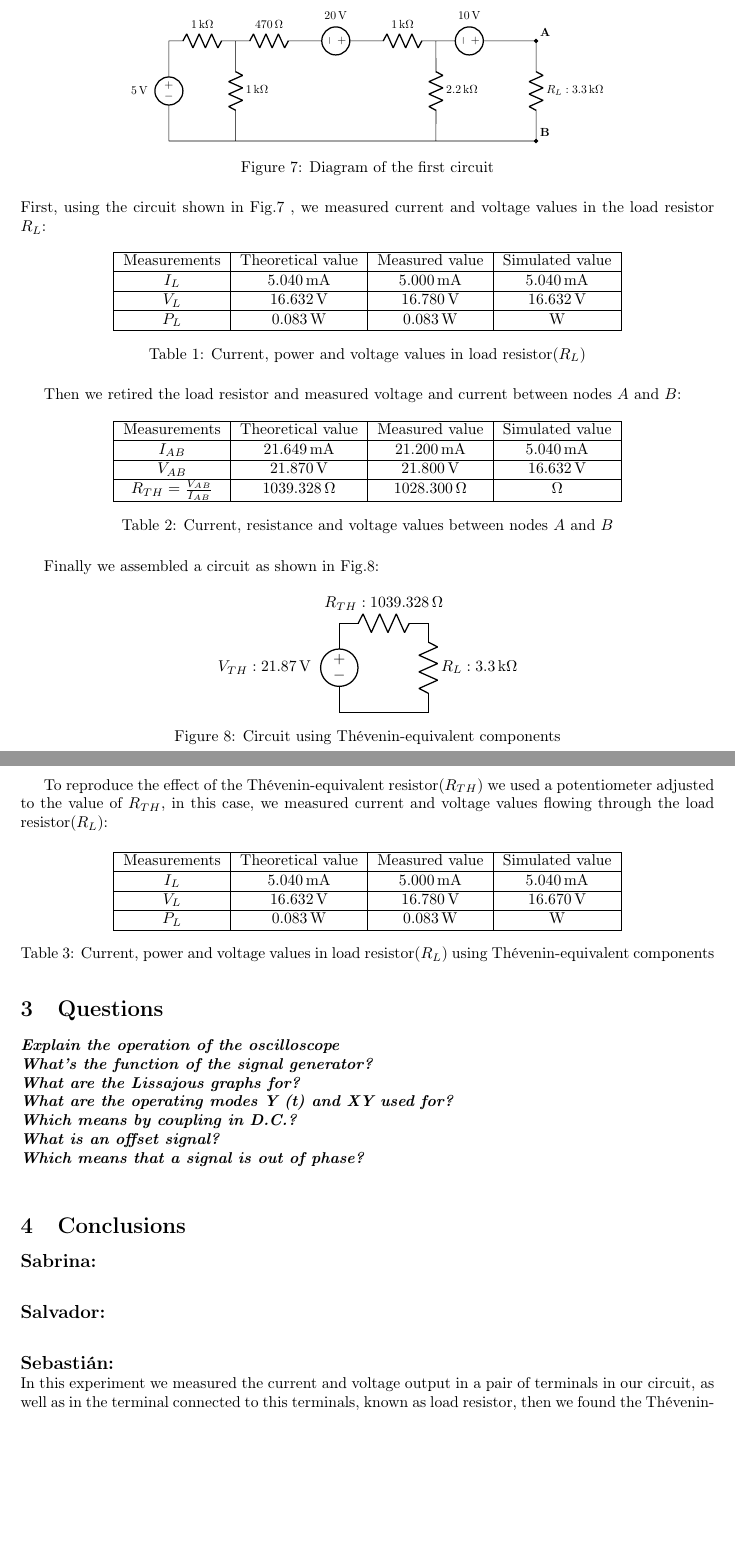
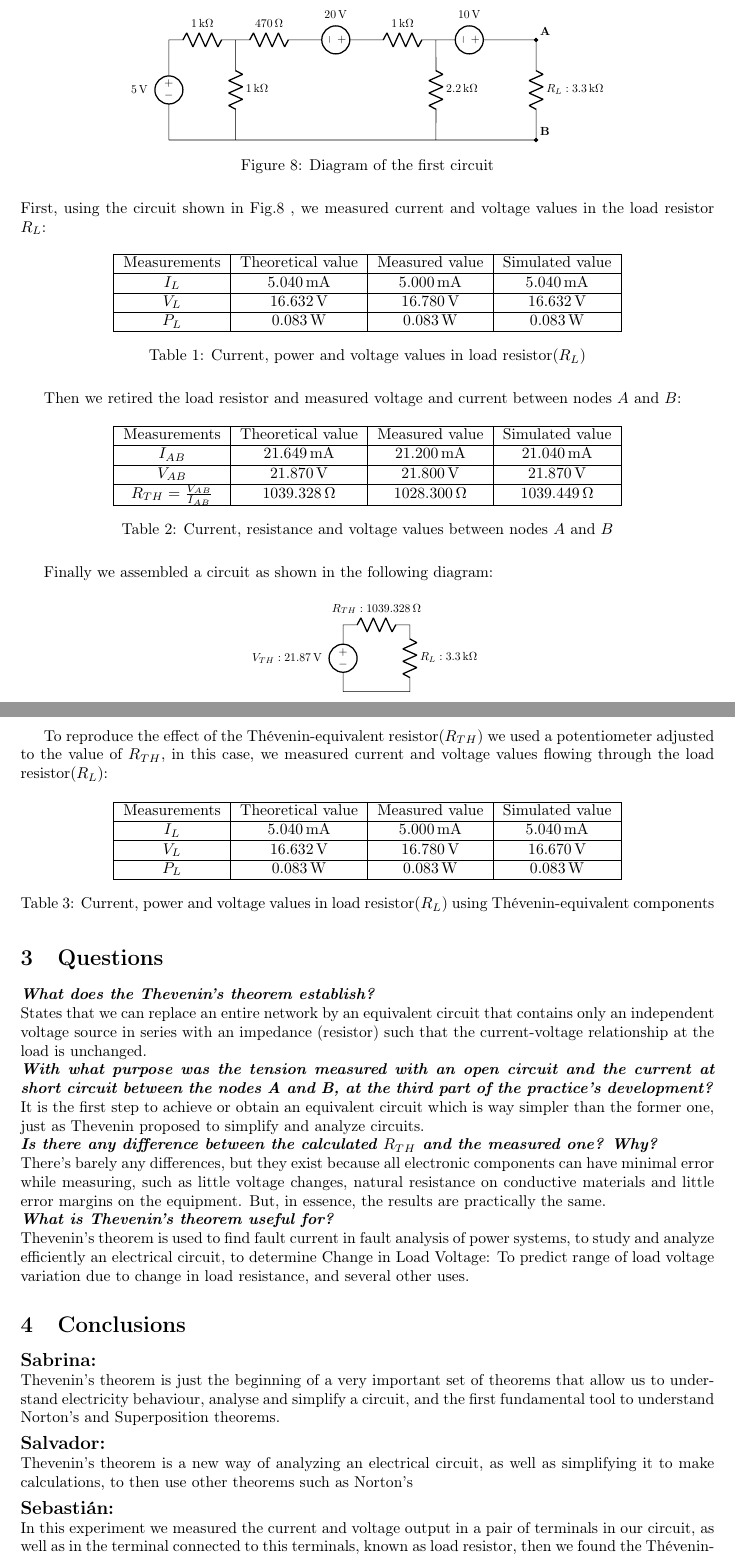
Before and after one commit to c0rrigan/docs-repo, a LaTeX document (circuitos/lab9/lab9.tex): two parts of pages 8 and 9 of 9 before the commit and two parts of pages 9 and 10 of 10 after it, joined at a grey line, cut so that both start at the same text, the shorter picture padded with empty space. Compiled offline with pdfLaTeX.

Commit message:
version final lab9

```diff
--- a/circuitos/lab9/lab9.tex
+++ b/circuitos/lab9/lab9.tex
@@ -378,7 +415,7 @@ the load resistor $R_L$:
         Measurements & Theoretical value & Measured value & Simulated value \\\hline
         $I_L$ & \SI{5.040}{\milli\ampere} & \SI{5.000}{\milli\ampere} & \SI{5.040}{\milli\ampere}\\\hline
         $V_L$ & \SI{16.632}{\volt} & \SI{16.780}{\volt} & \SI{16.632}{\volt}\\\hline
-        $P_L$ & \SI{0.083}{\watt} & \SI{0.083}{\watt} & \SI{}{\watt}\\\hline
+        $P_L$ & \SI{0.083}{\watt} & \SI{0.083}{\watt} & \SI{0.083}{\watt}\\\hline
     \end{tabular}
     \caption{Current, power and voltage values in load resistor($R_L$)}
 \end{table}
@@ -388,21 +425,22 @@ Then we retired the load resistor and measured voltage and current between nodes
     \begin{tabular}{|c|c|c|c|}
         \hline
         Measurements & Theoretical value & Measured value & Simulated value \\\hline
-        $I_{AB}$ & \SI{21.649}{\milli\ampere} & \SI{21.200}{\milli\ampere} & \SI{5.040}{\milli\ampere}\\\hline
-        $V_{AB}$ & \SI{21.870}{\volt} & \SI{21.800}{\volt} & \SI{16.632}{\volt}\\\hline
-        $R_{TH} = \frac{V_{AB}}{I_{AB}}$ & \SI{1039.328}{\ohm} & \SI{1028.300}{\ohm} & \SI{}{\ohm}\\\hline
+        $I_{AB}$ & \SI{21.649}{\milli\ampere} & \SI{21.200}{\milli\ampere} & \SI{21.040}{\milli\ampere}\\\hline
+        $V_{AB}$ & \SI{21.870}{\volt} & \SI{21.800}{\volt} & \SI{21.870}{\volt}\\\hline
+        $R_{TH} = \frac{V_{AB}}{I_{AB}}$ & \SI{1039.328}{\ohm} & \SI{1028.300}{\ohm} &
+        \SI{1039.449}{\ohm}\\\hline
     \end{tabular}
     \caption{Current, resistance and voltage values between nodes $A$ and $B$}
 \end{table}
-Finally we assembled a circuit as shown in Fig.\ref{fig:diag4}:
+Finally we assembled a circuit as shown in the following diagram:
 \begin{figure}[H]
     \centering
-    \begin{circuitikz}
+    \begin{circuitikz}[scale=0.75,transform shape]
         \draw (0,0) to [V = $V_{TH}:\SI{21.87}{\volt}$,invert](0,2)
         to [R = $R_{TH}:\SI{1039.328}{\ohm}$] (2,2)
         to [R = $R_L:\SI{3.3}{\kilo\ohm}$] (2,0) -- (0,0);
     \end{circuitikz}
-    \caption{Circuit using Thévenin-equivalent components}
+%    \caption{Circuit using Thévenin-equivalent components}
     \label{fig:diag4}
 \end{figure}
 To reproduce the effect of the Thévenin-equivalent resistor($R_{TH}$) we used a potentiometer
@@ -415,33 +453,35 @@ through the load resistor($R_L$):
         Measurements & Theoretical value & Measured value & Simulated value \\\hline
         $I_L$ & \SI{5.040}{\milli\ampere} & \SI{5.000}{\milli\ampere} & \SI{5.040}{\milli\ampere}\\\hline
         $V_L$ & \SI{16.632}{\volt} & \SI{16.780}{\volt} & \SI{16.670}{\volt}\\\hline
-        $P_L$ & \SI{0.083}{\watt} & \SI{0.083}{\watt} & \SI{}{\watt}\\\hline
+        $P_L$ & \SI{0.083}{\watt} & \SI{0.083}{\watt} & \SI{0.083}{\watt}\\\hline
     \end{tabular}
     \caption{Current, power and voltage values in load resistor($R_L$) using Thévenin-equivalent
     components}
 \end{table}
 \section{Questions}
-\textit{\textbf{Explain the operation of the oscilloscope}}\\
-%ans
-\textit{\textbf{What's the function of the signal generator?}}\\
-%ans
-\textit{\textbf{What are the Lissajous graphs for?}}\\
-%ans
-\textit{\textbf{What are the operating modes Y (t) and XY used for?}}\\
-%ans
-\textit{\textbf{Which means by coupling in D.C.?}}\\
-%ans
-\textit{\textbf{What is an offset signal?}}\\
-%ans
-\textit{\textbf{Which means that a signal is out of phase?}}\\
-%ans
+\textit{\textbf{What does the Thevenin’s theorem establish?}}\\
+States that we can replace an entire network by an equivalent circuit that contains only an
+independent voltage source in series with an impedance (resistor) such that the current-voltage
+relationship at the load is unchanged.\\
+\textit{\textbf{With what purpose was the tension measured with an open circuit and the current at short circuit between the nodes A and B, at the third part of the practice’s development?}}\\
+It is the first step to achieve or obtain an equivalent circuit which is way simpler than the
+former one, just as Thevenin proposed to simplify and analyze circuits. \\
+\textit{\textbf{Is there any difference between the calculated $R_{TH}$ and the measured one? Why?}}\\
+There’s barely any differences, but they exist because all electronic components can have minimal
+error while measuring, such as little voltage changes, natural resistance on conductive materials
+and little error margins on the equipment. But, in essence, the results are practically the
+same.\\
+\textit{\textbf{What is Thevenin’s theorem useful for?}}\\
+Thevenin's theorem is used to find fault current in fault analysis of power systems, to study and
+analyze efficiently an electrical circuit, to determine Change in Load Voltage: To predict range
+of load voltage variation due to change in load resistance, and several other uses.
 \section{Conclusions}
 {\large\textbf{Sabrina:}}\\
-%
-\\[2ex]
+Thevenin’s theorem is just the beginning of a very important set of theorems that allow us to understand electricity behaviour, analyse and simplify a circuit, and the first fundamental tool to understand Norton’s and Superposition theorems.
+\\[1.2ex]
 {\large\textbf{Salvador:}}\\
-%
-\\[2ex]
+Thevenin's theorem is a new way of analyzing an electrical circuit, as well as simplifying it to make calculations, to then use other theorems such as Norton's
+\\[1.2ex]
 {\large\textbf{Sebastián:}}\\
 In this experiment we measured the current and voltage output in a pair of terminals in our
 circuit, as well as in the terminal connected to this terminals, known as load resistor, then we found the Thévenin-equivalent($R_{TH}$) resistor doing the respective process, and the
```
Also changed, not shown: circuitos/lab9/img/sim1.png (added), circuitos/lab9/img/sim2.png (added), circuitos/lab9/img/sim3.png (added), circuitos/lab9/img/sim4.png (added), circuitos/lab9/img/thevenin.JPG (added), circuitos/lab9/lab9.tex (39 more changed lines).
